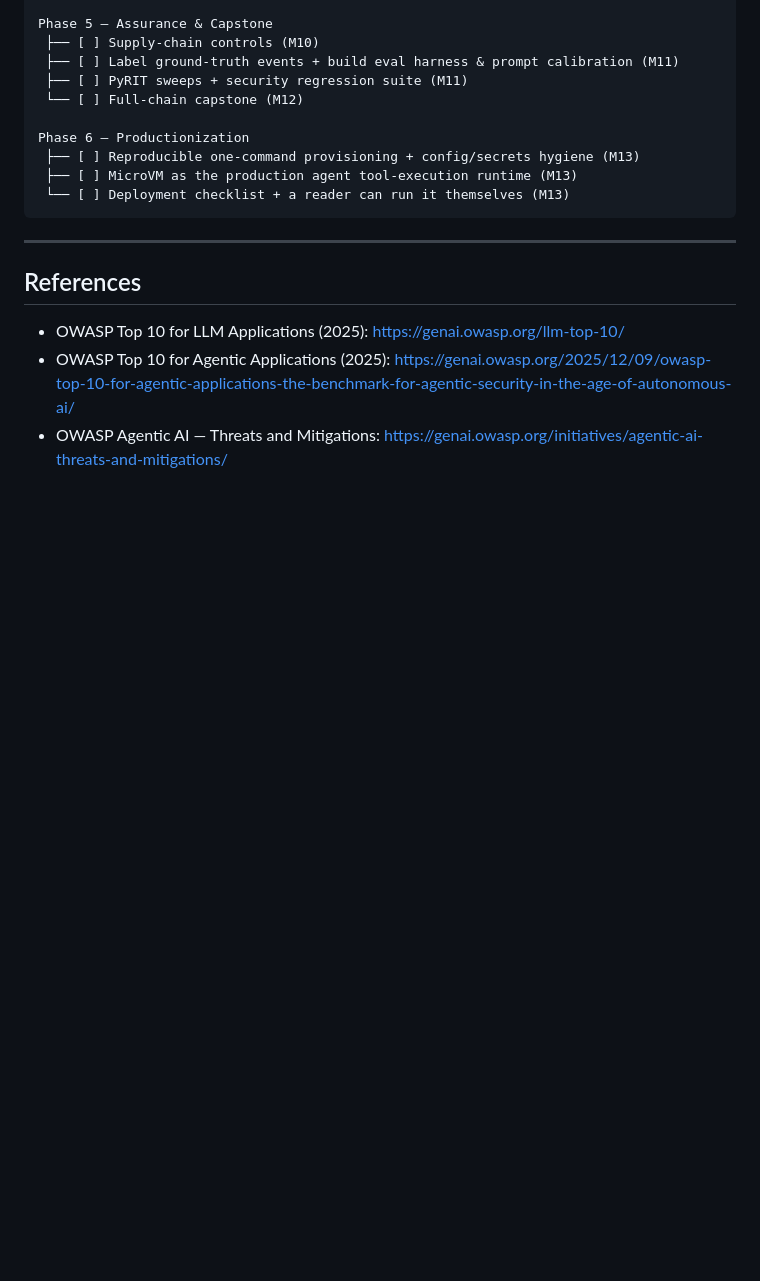
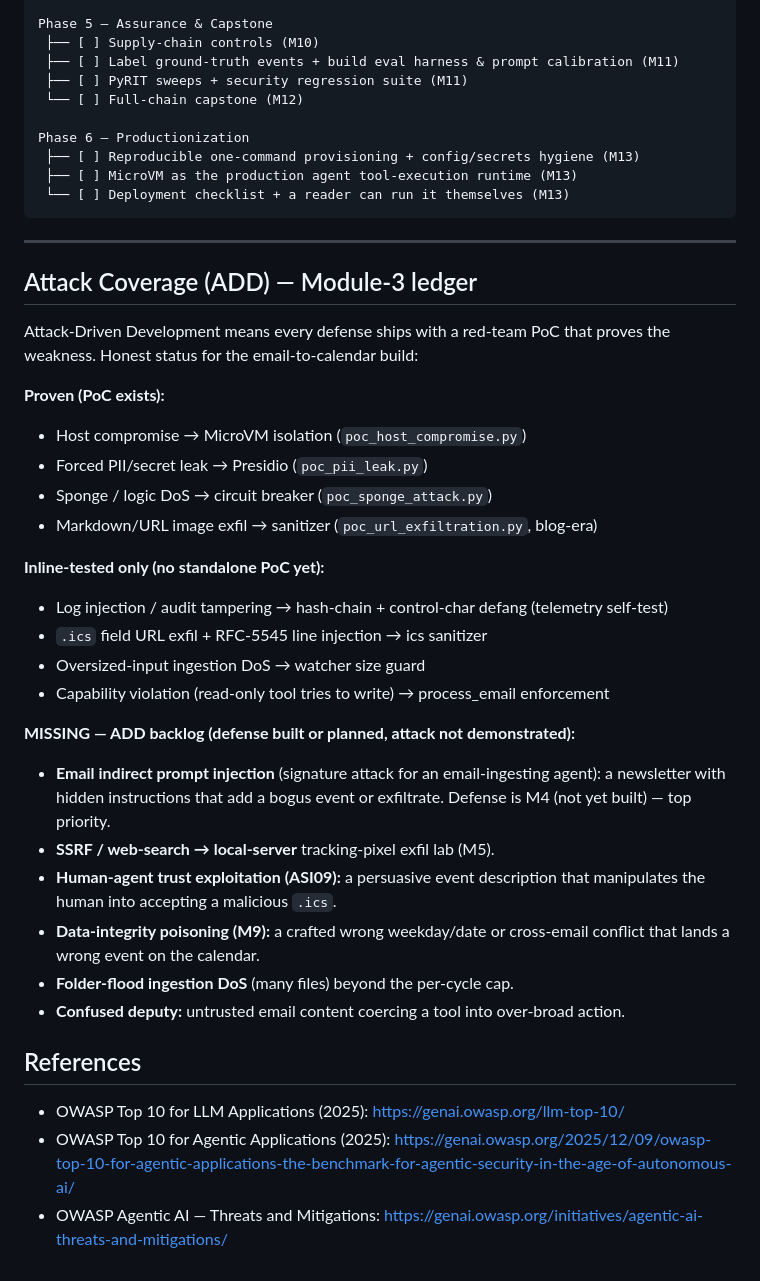
Before and after one commit to t0ul/ai-security-engineering, a Markdown page: scratch/syllabus.md, the part around the change. Rendered like a GitHub page; blank space fills up the shorter version.

Commit message:
docs(syllabus): add Module-3 attack-coverage (ADD) ledger
Record which defenses have proving red-team PoCs vs inline-tested only vs missing.
Backlog headliner: email indirect prompt injection (the signature attack for an
email-ingesting agent) — defense is M4.

```diff
--- a/scratch/syllabus.md
+++ b/scratch/syllabus.md
@@ -291,6 +291,35 @@ Phase 6 — Productionization
 
 ---
 
+## Attack Coverage (ADD) — Module-3 ledger
+
+Attack-Driven Development means every defense ships with a red-team PoC that proves
+the weakness. Honest status for the email-to-calendar build:
+
+**Proven (PoC exists):**
+- Host compromise → MicroVM isolation (`poc_host_compromise.py`)
+- Forced PII/secret leak → Presidio (`poc_pii_leak.py`)
+- Sponge / logic DoS → circuit breaker (`poc_sponge_attack.py`)
+- Markdown/URL image exfil → sanitizer (`poc_url_exfiltration.py`, blog-era)
+
+**Inline-tested only (no standalone PoC yet):**
+- Log injection / audit tampering → hash-chain + control-char defang (telemetry self-test)
+- `.ics` field URL exfil + RFC-5545 line injection → ics sanitizer
+- Oversized-input ingestion DoS → watcher size guard
+- Capability violation (read-only tool tries to write) → process_email enforcement
+
+**MISSING — ADD backlog (defense built or planned, attack not demonstrated):**
+- **Email indirect prompt injection** (signature attack for an email-ingesting agent):
+  a newsletter with hidden instructions that add a bogus event or exfiltrate. Defense
+  is M4 (not yet built) — top priority.
+- **SSRF / web-search → local-server** tracking-pixel exfil lab (M5).
+- **Human-agent trust exploitation (ASI09):** a persuasive event description that
+  manipulates the human into accepting a malicious `.ics`.
+- **Data-integrity poisoning (M9):** a crafted wrong weekday/date or cross-email
+  conflict that lands a wrong event on the calendar.
+- **Folder-flood ingestion DoS** (many files) beyond the per-cycle cap.
+- **Confused deputy:** untrusted email content coercing a tool into over-broad action.
+
 ## References
 
 - OWASP Top 10 for LLM Applications (2025): https://genai.owasp.org/llm-top-10/
```
